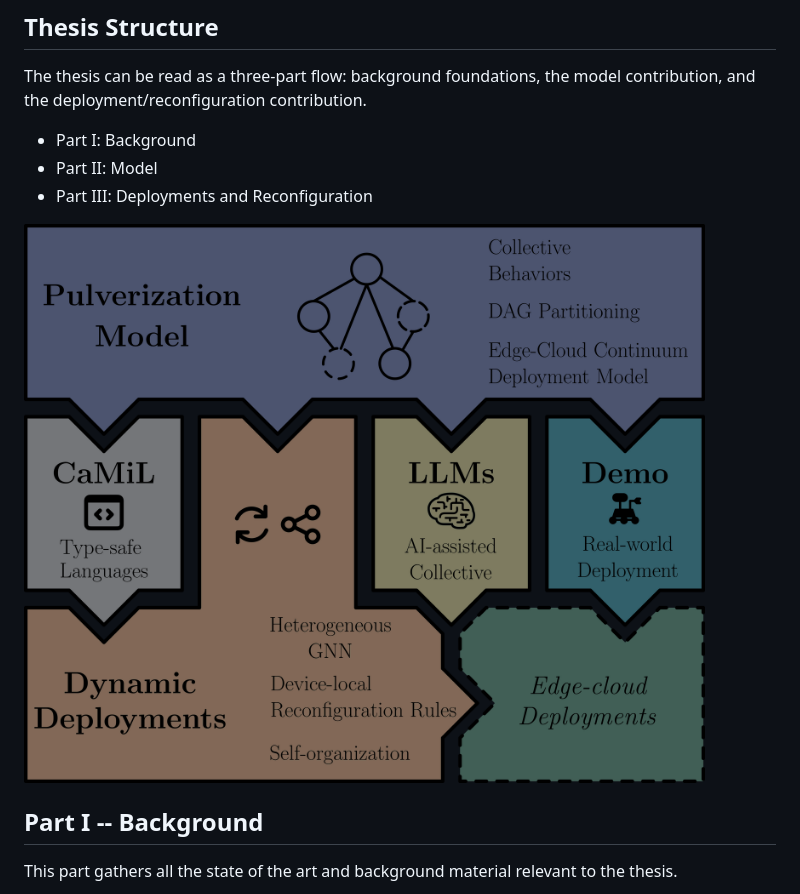
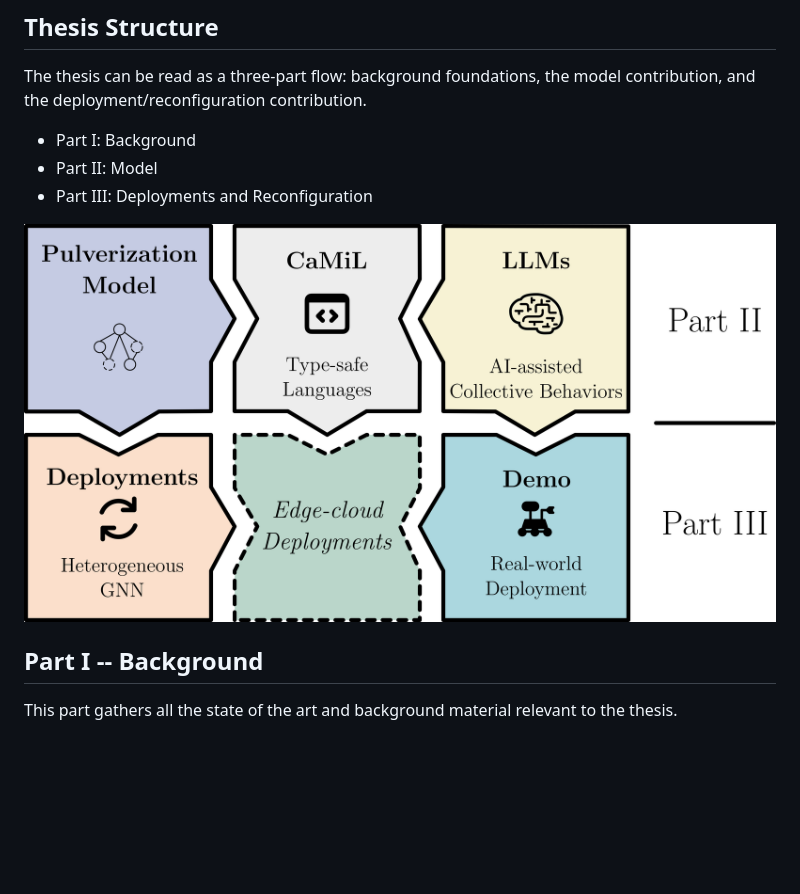
Before and after one commit to nicolasfara/phd-thesis, a Markdown page: README.md, the part around the change. GitHub-like rendering; pictures changed too: figures/phd_thesis_infographic.png, figures/phd_thesis_infographic_bg.png (added); blank space fills up the shorter version.

Commit message:
update image

```diff
--- a/README.md
+++ b/README.md
@@ -64,7 +64,7 @@ The thesis can be read as a three-part flow: background foundations, the model c
   - Part III: Deployments and Reconfiguration
 
 <div class="center">
-  <img src="figures/phd_thesis_infographic.png" alt="Thesis Infographic"/>
+  <img src="figures/phd_thesis_infographic_bg.png" alt="Thesis Infographic"/>
 </div>
 
 ## Part I -- Background
```
Also changed, not shown: 2 other files.
